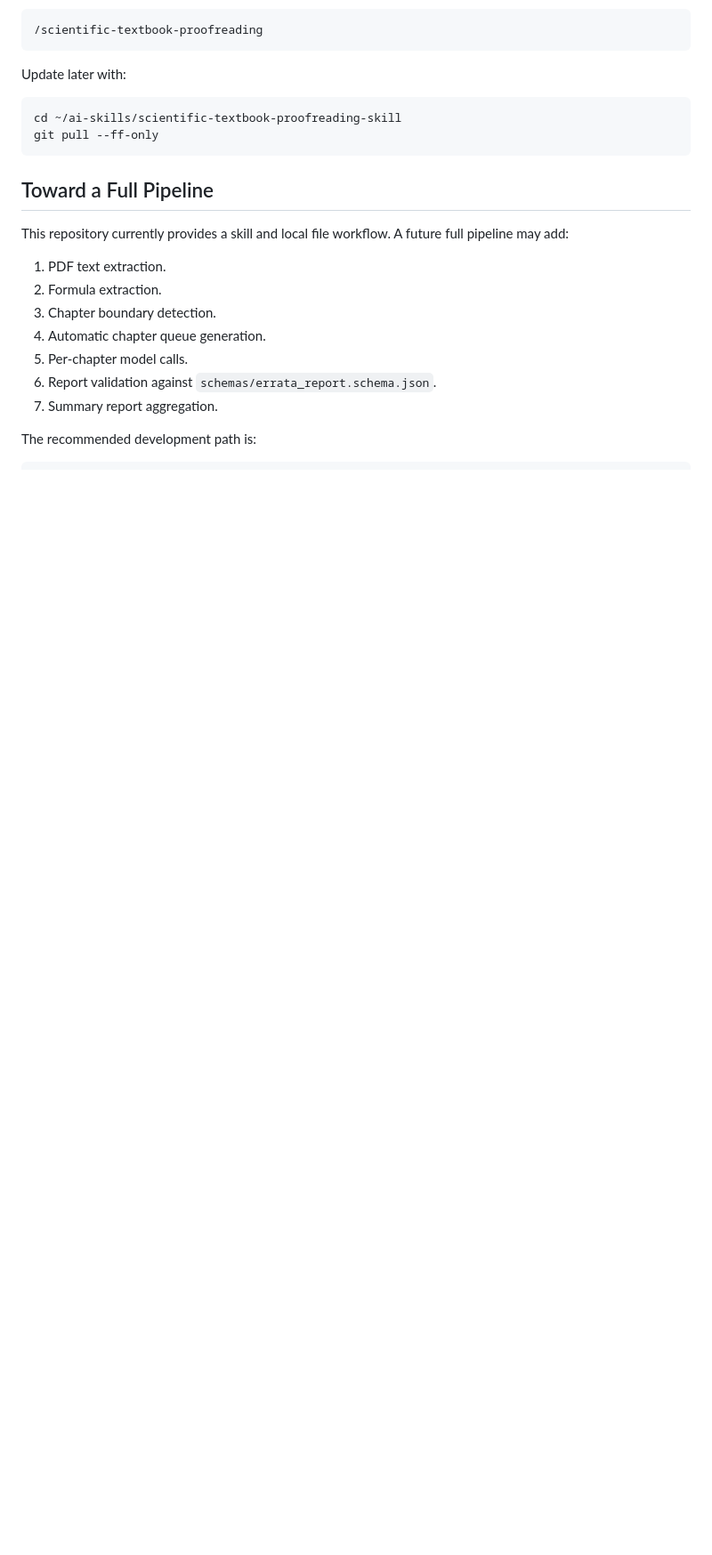
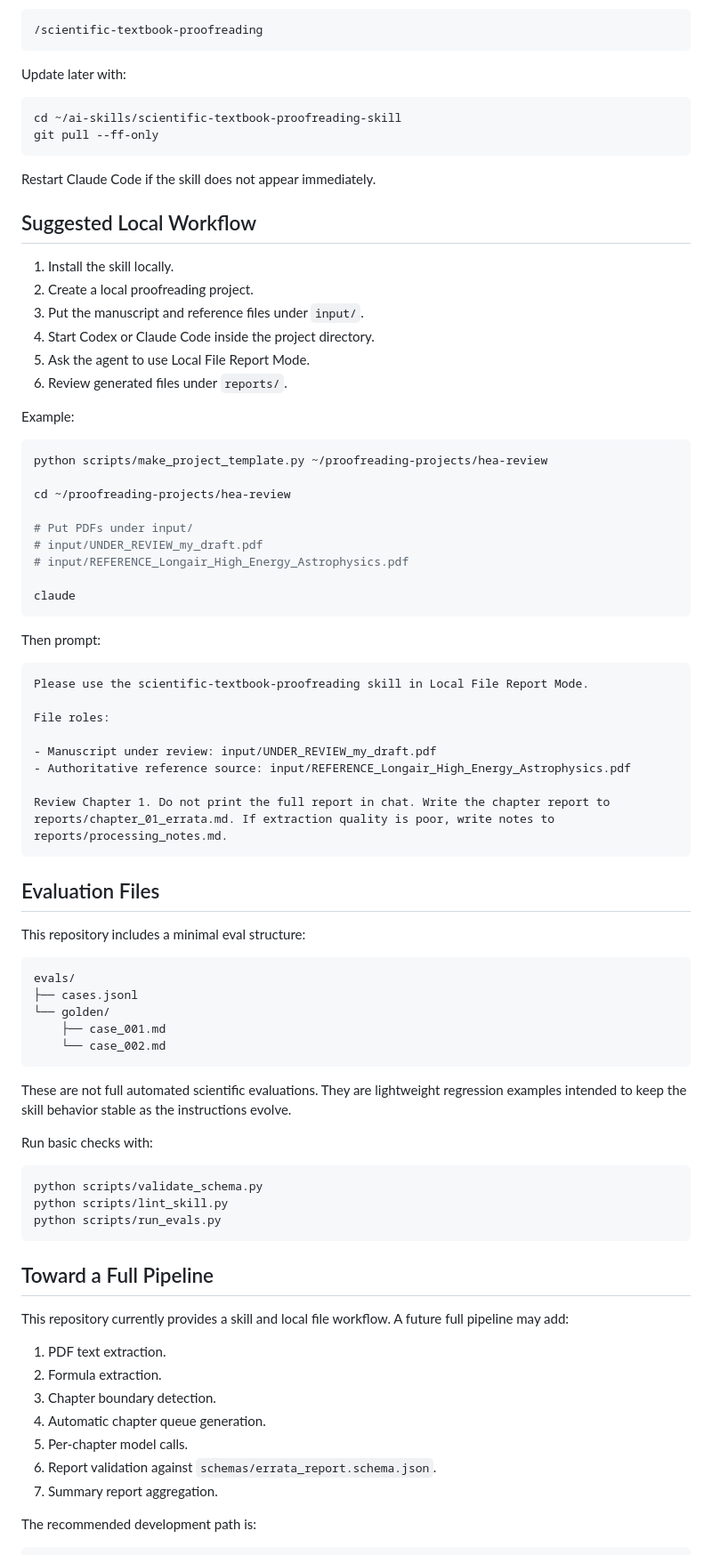
Before and after one commit to ruoyuguan/scientific-textbook-proofreading-skill, a Markdown page: README.md, the part around one of its changes. Shown at 89% size. Drawn GitHub-style; blank space fills up the shorter version.

````diff
--- a/README.md
+++ b/README.md
@@ -206,10 +299,70 @@ Invoke directly in Claude Code with:
 
 Update later with:
 
-```bash
+~~~bash
 cd ~/ai-skills/scientific-textbook-proofreading-skill
 git pull --ff-only
-```
+~~~
+
+Restart Claude Code if the skill does not appear immediately.
+
+## Suggested Local Workflow
+
+1. Install the skill locally.
+2. Create a local proofreading project.
+3. Put the manuscript and reference files under `input/`.
+4. Start Codex or Claude Code inside the project directory.
+5. Ask the agent to use Local File Report Mode.
+6. Review generated files under `reports/`.
+
+Example:
+
+~~~bash
+python scripts/make_project_template.py ~/proofreading-projects/hea-review
+
+cd ~/proofreading-projects/hea-review
+
+# Put PDFs under input/
+# input/UNDER_REVIEW_my_draft.pdf
+# input/REFERENCE_Longair_High_Energy_Astrophysics.pdf
+
+claude
+~~~
+
+Then prompt:
+
+~~~text
+Please use the scientific-textbook-proofreading skill in Local File Report Mode.
+
+File roles:
+
+- Manuscript under review: input/UNDER_REVIEW_my_draft.pdf
+- Authoritative reference source: input/REFERENCE_Longair_High_Energy_Astrophysics.pdf
+
+Review Chapter 1. Do not print the full report in chat. Write the chapter report to reports/chapter_01_errata.md. If extraction quality is poor, write notes to reports/processing_notes.md.
+~~~
+
+## Evaluation Files
+
+This repository includes a minimal eval structure:
+
+~~~text
+evals/
+├── cases.jsonl
+└── golden/
+    ├── case_001.md
+    └── case_002.md
+~~~
+
+These are not full automated scientific evaluations. They are lightweight regression examples intended to keep the skill behavior stable as the instructions evolve.
+
+Run basic checks with:
+
+~~~bash
+python scripts/validate_schema.py
+python scripts/lint_skill.py
+python scripts/run_evals.py
+~~~
 
 ## Toward a Full Pipeline
 
````
Also changed, not shown: other parts of README.md (+174 -79 lines).
